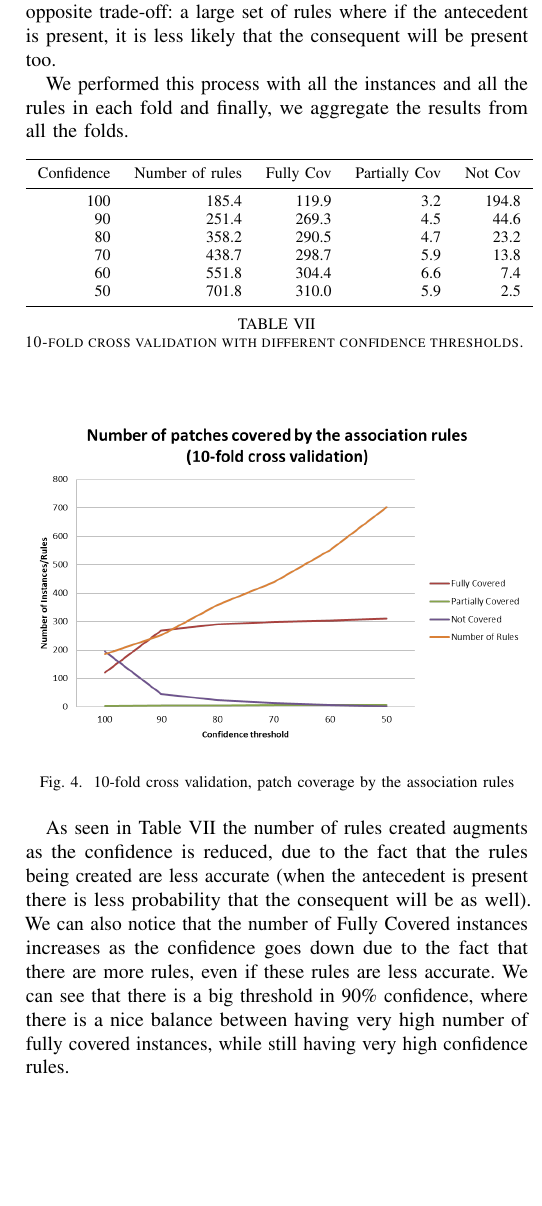
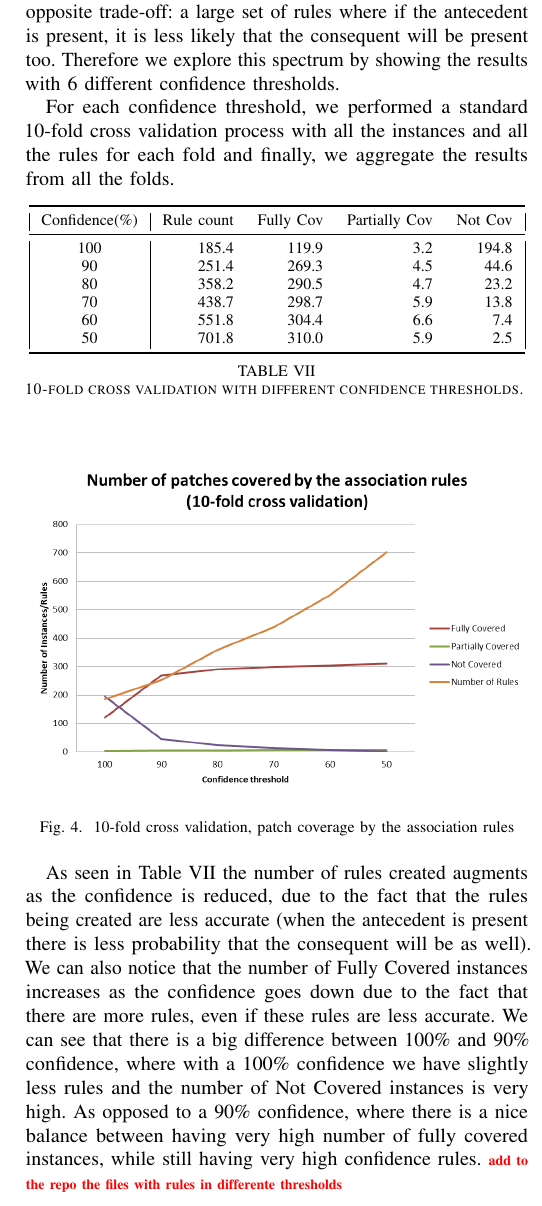
Before and after one commit to mausotog/ProbModelPaper, a LaTeX paper (ProbabilisticModelPaper.tex): part of one column of page 10 of 12, cut so that both start at the same text, the shorter picture padded with empty space. Compiled offline with pdfLaTeX.

Commit message:
updated todos and some details in the evaluation of association rules section

```diff
--- a/ProbabilisticModelPaper.tex
+++ b/ProbabilisticModelPaper.tex
@@ -1632,16 +1631,16 @@ Instances & Association Rules \\
 }
 \end{table}
 
-Finally, we performed this analysis with 6 different confidence thresholds (50,60,70,80,90,100). This is because if we set the confidence level very high, then we will obtain a small number of rules that are very accurate (when the antecedent is present, it is very likely that the consequent will be present as well), and if we set the confidence lower, we will make the opposite trade-off: a large set of rules where if the antecedent is present, it is less likely that the consequent will be present too.
-
-We performed this process with all the instances and all the rules in each fold and finally, we aggregate the results from all the folds.
+Finally, we performed this analysis with 6 different confidence thresholds (50,60,70,80,90,100). This is because if we set the confidence level very high, then we will obtain a small number of rules that are very accurate (when the antecedent is present, it is very likely that the consequent will be present as well), and if we set the confidence lower, we will make the opposite trade-off: a large set of rules where if the antecedent is present, it is less likely that the consequent will be present too. Therefore we explore this spectrum by showing the results with 6 different confidence thresholds.
+
+For each confidence threshold, we performed a standard 10-fold cross validation process with all the instances and all the rules for each fold and finally, we aggregate the results from all the folds.
 
 \begin{table}[ht]
 \centering
 
-\begin{tabular}{rrrrr}
+\begin{tabular}{|c|rrrr|}
 \toprule
- Confidence & Number of rules & Fully Cov & Partially Cov & Not Cov \\
+ Confidence(\%) & Rule count & Fully Cov & Partially Cov & Not Cov \\
 \midrule
 100 & 185.4 & 119.9 & 3.2 & 194.8 \\
 90 & 251.4  & 269.3 & 4.5 & 44.6 \\
@@ -1663,7 +1662,7 @@ We performed this process with all the instances and all the rules in each fold
 \end{figure}
 
 As seen in Table~\ref{10FoldXValResults} the number of rules created augments as the confidence is reduced, due to the fact that the rules being created are less accurate (when the antecedent is present there is less probability that the consequent will be as well). We can also notice that the number of Fully Covered instances increases as the confidence goes down due to the fact that there are more rules, even if these rules are less accurate.
-We can see that there is a big threshold in 90\% confidence, where there is a nice balance between having very high number of fully covered instances, while still having very high confidence rules.
+We can see that there is a big difference between 100\% and 90\% confidence, where with a 100\% confidence we have slightly less rules and the number of Not Covered instances is very high. As opposed to a 90\% confidence, where there is a nice balance between having very high number of fully covered instances, while still having very high confidence rules. \todo{add to the repo the files with rules in differente thresholds}
 
 
 
```
Also changed, not shown: todosICSME2017.txt (+0 -4 lines), ProbabilisticModelPaper.tex (17 more changed lines).
